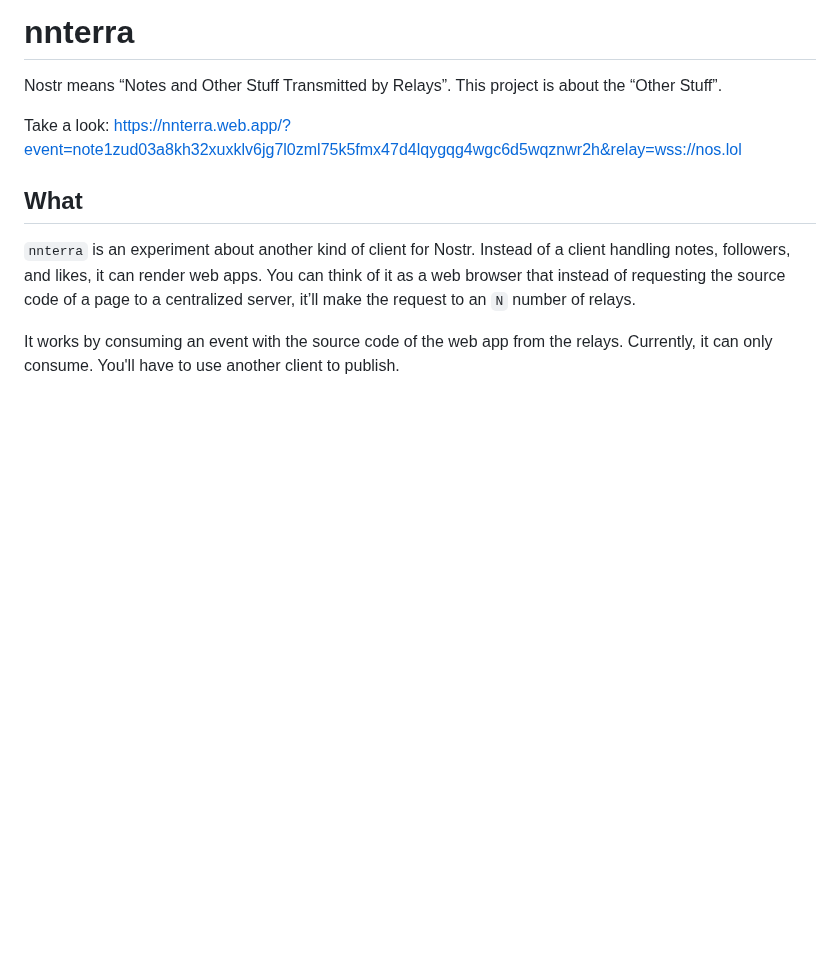
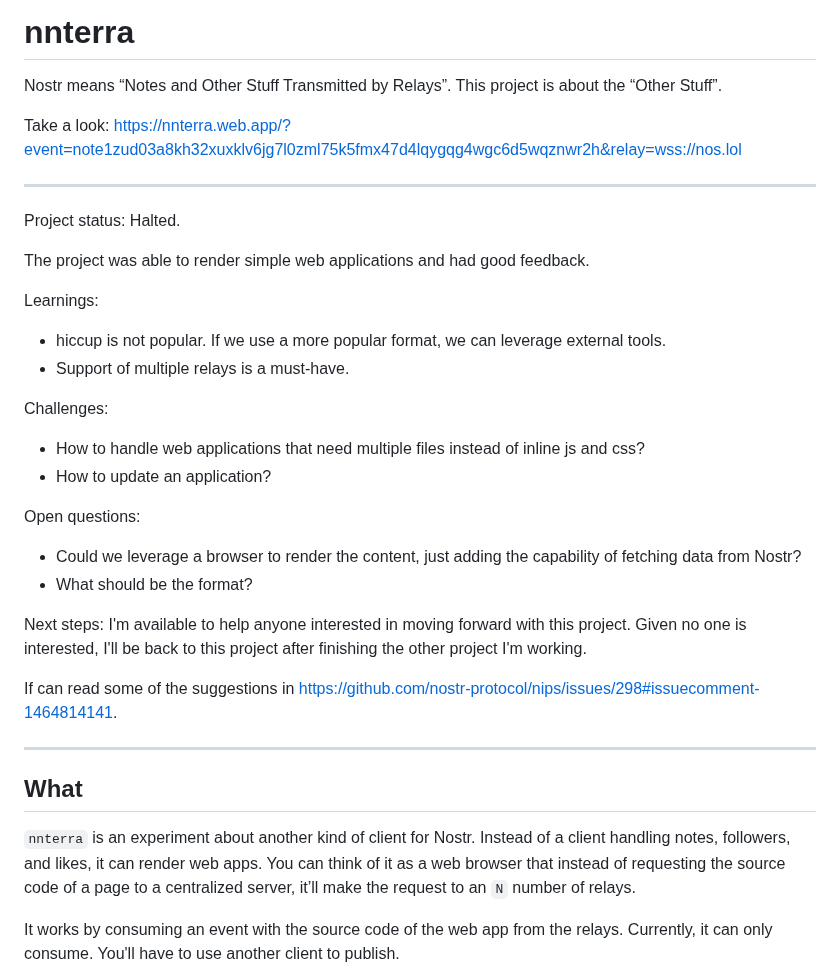
Before and after one commit to Marcelo-Theodoro/nnterra, a Markdown page: README.md, the part around the change. Rendered like a GitHub page; blank space fills up the shorter version.

```diff
--- a/README.md
+++ b/README.md
@@ -2,6 +2,32 @@
 Nostr means “Notes and Other Stuff Transmitted by Relays”. This project is about the “Other Stuff”.
 
 Take a look: https://nnterra.web.app/?event=note1zud03a8kh32xuxklv6jg7l0zml75k5fmx47d4lqygqg4wgc6d5wqznwr2h&relay=wss://nos.lol
+
+
+----------------------------------
+Project status: Halted.
+
+The project was able to render simple web applications and had good feedback.
+
+Learnings:
+-  hiccup is not popular. If we use a more popular format, we can leverage external tools.
+-  Support of multiple relays is a must-have.
+
+Challenges:
+- How to handle web applications that need multiple files instead of inline js and css?
+- How to update an application?
+
+Open questions:
+- Could we leverage a browser to render the content, just adding the capability of fetching data from Nostr?
+- What should be the format?
+
+Next steps:
+I'm available to help anyone interested in moving forward with this project.  Given no one is interested, I'll be back to this project after finishing the other project I'm working.
+
+If can read some of the suggestions in https://github.com/nostr-protocol/nips/issues/298#issuecomment-1464814141.
+
+
+----------------------------------
 
 ## What
 `nnterra` is an experiment about another kind of client for Nostr. Instead of a client handling notes, followers, and likes, it can render web apps.
```
